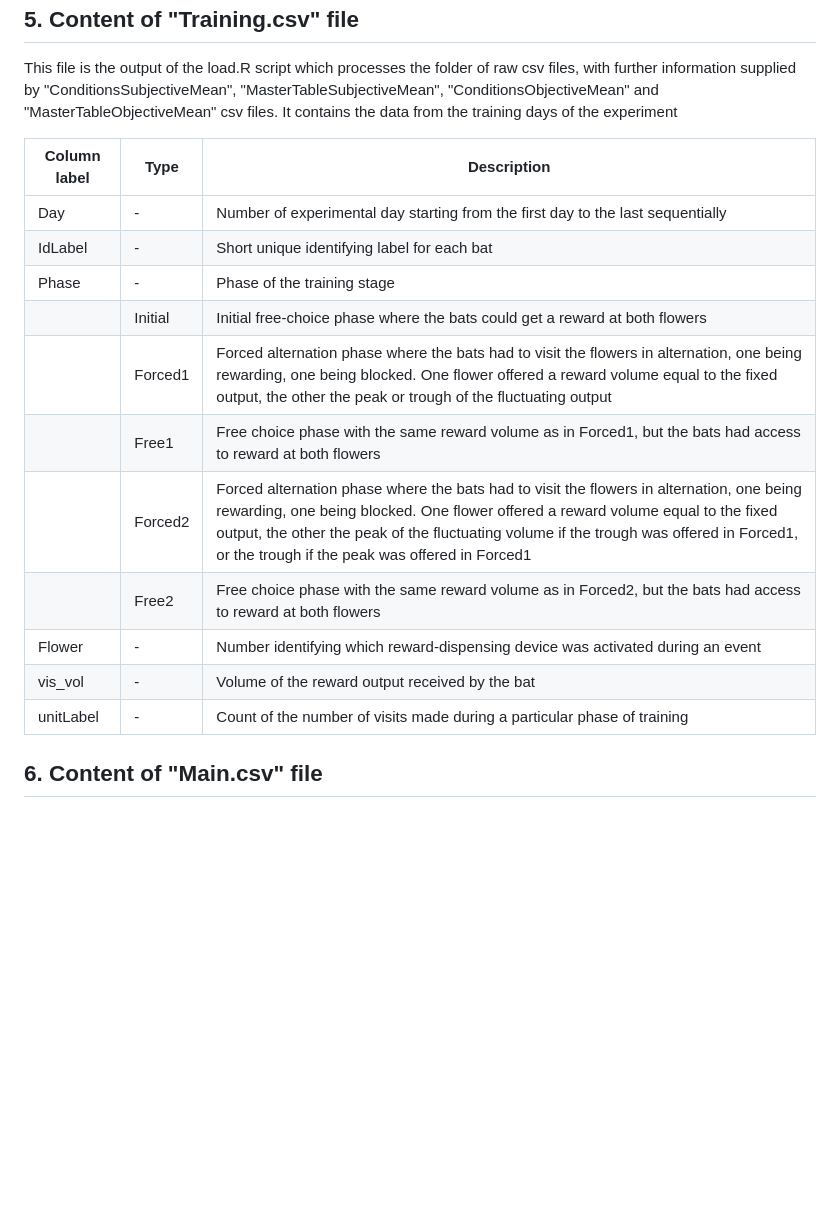
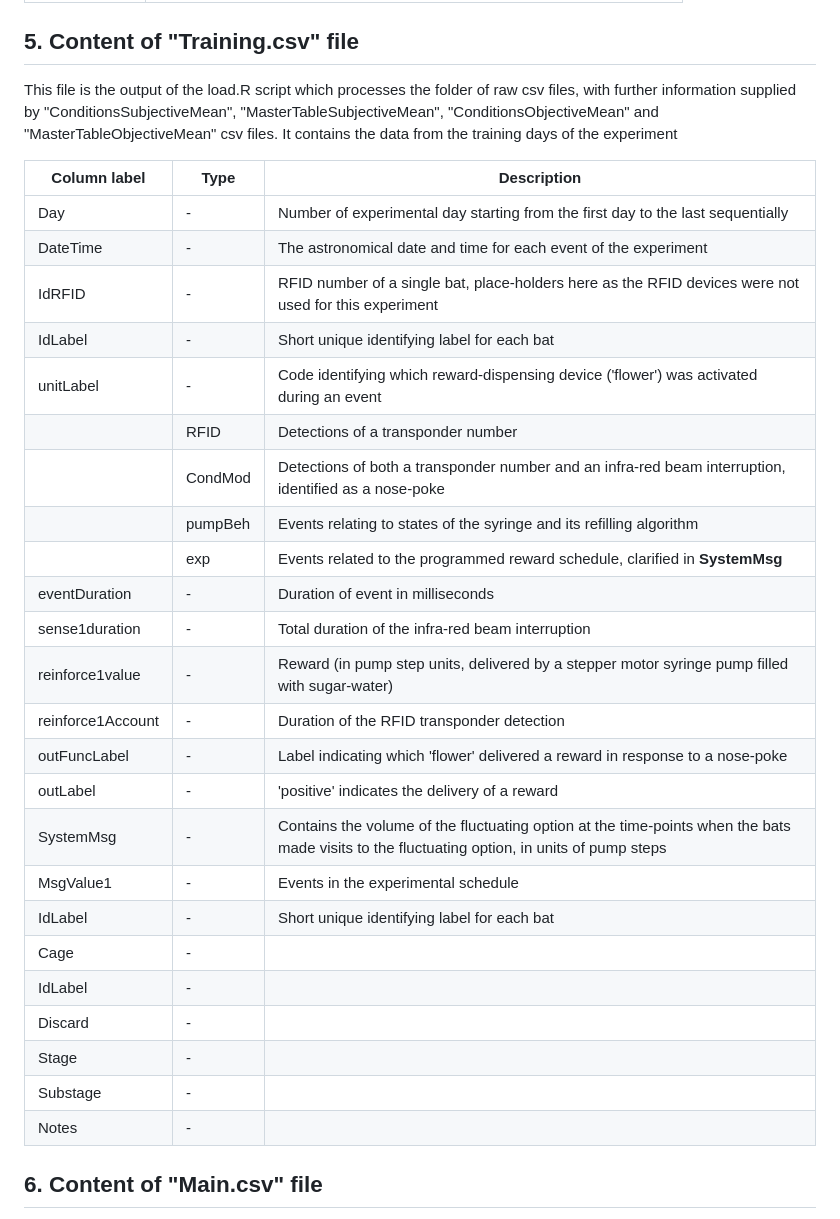
Before and after one commit to ShambhaviC/Timing_2021, a Markdown page: README.md, the part around one of its changes. Drawn GitHub-style; blank space fills up the shorter version.

```diff
--- a/README.md
+++ b/README.md
@@ -76,16 +77,30 @@ This file is the output of the load.R script which processes the folder of raw c
 |Column label |Type     |Description |
 |-------------|---------|------------|
 |Day		      |-        |Number of experimental day starting from the first day to the last sequentially|
+|DateTime     |-        |The astronomical date and time for each event of the experiment|
+|IdRFID       |-        |RFID number of a single bat, place-holders here as the RFID devices were not used for this experiment|
+|IdLabel			|-        |Short unique identifying label for each bat|
+|unitLabel		|-        |Code identifying which reward-dispensing device ('flower') was activated during an event|
+|             |RFID     |Detections of a transponder number|
+|             |CondMod  |Detections of both a transponder number and an infra-red beam interruption, identified as a nose-poke|
+|             |pumpBeh  |Events relating to states of the syringe and its refilling algorithm|
+|             |exp      |Events related to the programmed reward schedule, clarified in **SystemMsg**|
+|eventDuration|-        |Duration of event in milliseconds|
+|sense1duration|-       |Total duration of the infra-red beam interruption|
+|reinforce1value|-		  |Reward (in pump step units, delivered by a stepper motor syringe pump filled with sugar-water)|
+|reinforce1Account|-		|Duration of the RFID transponder detection|
+|outFuncLabel |-  	    |Label indicating which 'flower' delivered a reward in response to a nose-poke|
+|outLabel     |-        |'positive' indicates the delivery of a reward|
+|SystemMsg    |-        |Contains the volume of the fluctuating option at the time-points when the bats made visits to the fluctuating option, in units of pump steps|
+|MsgValue1    |-        |Events in the experimental schedule|
 |IdLabel      |-        |Short unique identifying label for each bat|
-|Phase        |-        |Phase of the training stage|
-|             |Initial  |Initial free-choice phase where the bats could get a reward at both flowers|
-|             |Forced1  |Forced alternation phase where the bats had to visit the flowers in alternation, one being rewarding, one being blocked. One flower offered a reward volume equal to the fixed output, the other the peak or trough of the fluctuating output|
-|             |Free1    |Free choice phase with the same reward volume as in Forced1, but the bats had access to reward at both flowers|
-|             |Forced2  |Forced alternation phase where the bats had to visit the flowers in alternation, one being rewarding, one being blocked. One flower offered a reward volume equal to the fixed output, the other the peak of the fluctuating volume if the trough was offered in Forced1, or the trough if the peak was offered in Forced1|
-|             |Free2    |Free choice phase with the same reward volume as in Forced2, but the bats had access to reward at both flowers|
-|Flower       |-        |Number identifying which reward-dispensing device was activated during an event|
-|vis_vol      |-        |Volume of the reward output received by the bat|
-|unitLabel		|-        |Count of the number of visits made during a particular phase of training|
+|Cage         |-        ||
+|IdLabel      |-        ||
+|Discard      |-        ||
+|Stage      |-        ||
+|Substage     |-        ||
+|Notes  |-        ||
+
 
 ## 6. Content of "Main.csv" file
 This file is the output of the load.R script which processes the folder of raw csv files, with further information supplied by "ConditionsSubjectiveMean", "MasterTableSubjectiveMean", "ConditionsObjectiveMean" and "MasterTableObjectiveMean" csv files. It contains the data from the main experimental days of the experiment.
```
Also changed, not shown: other parts of README.md (+19 -18 lines).
